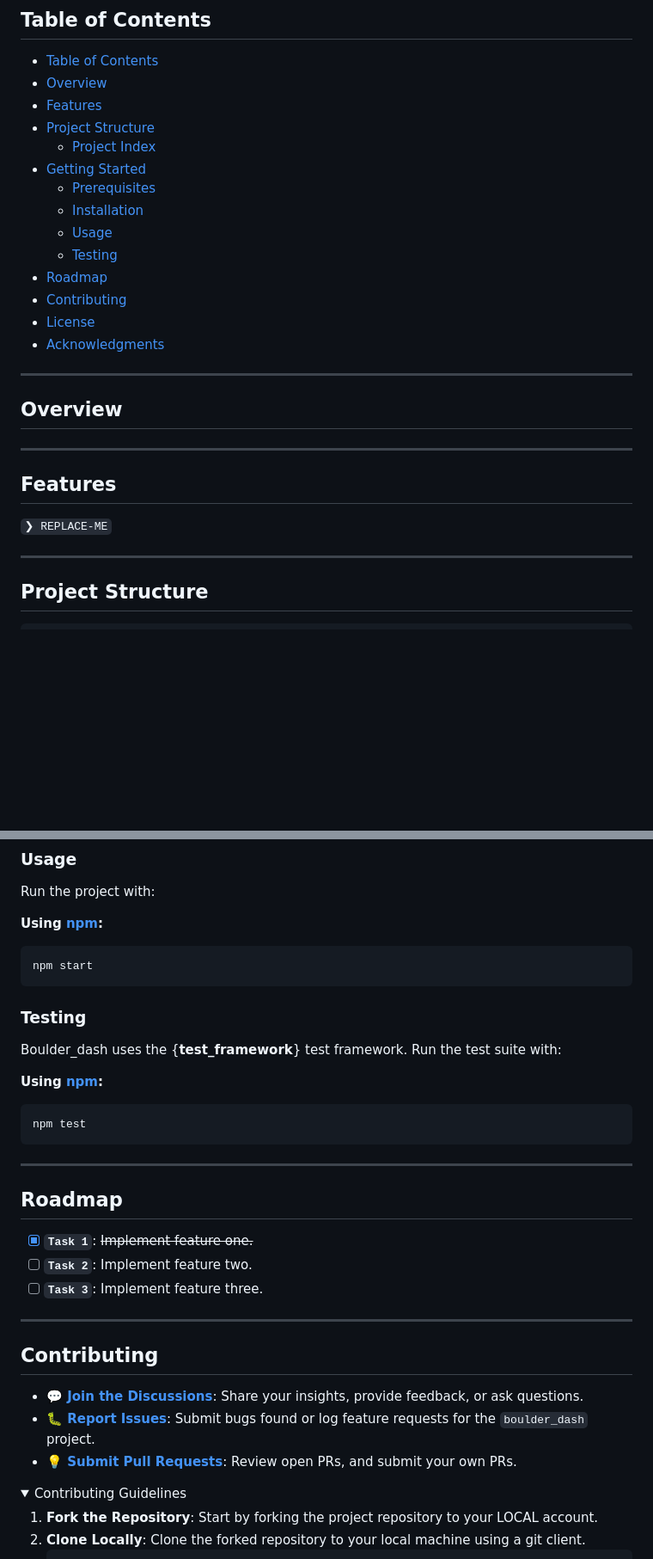
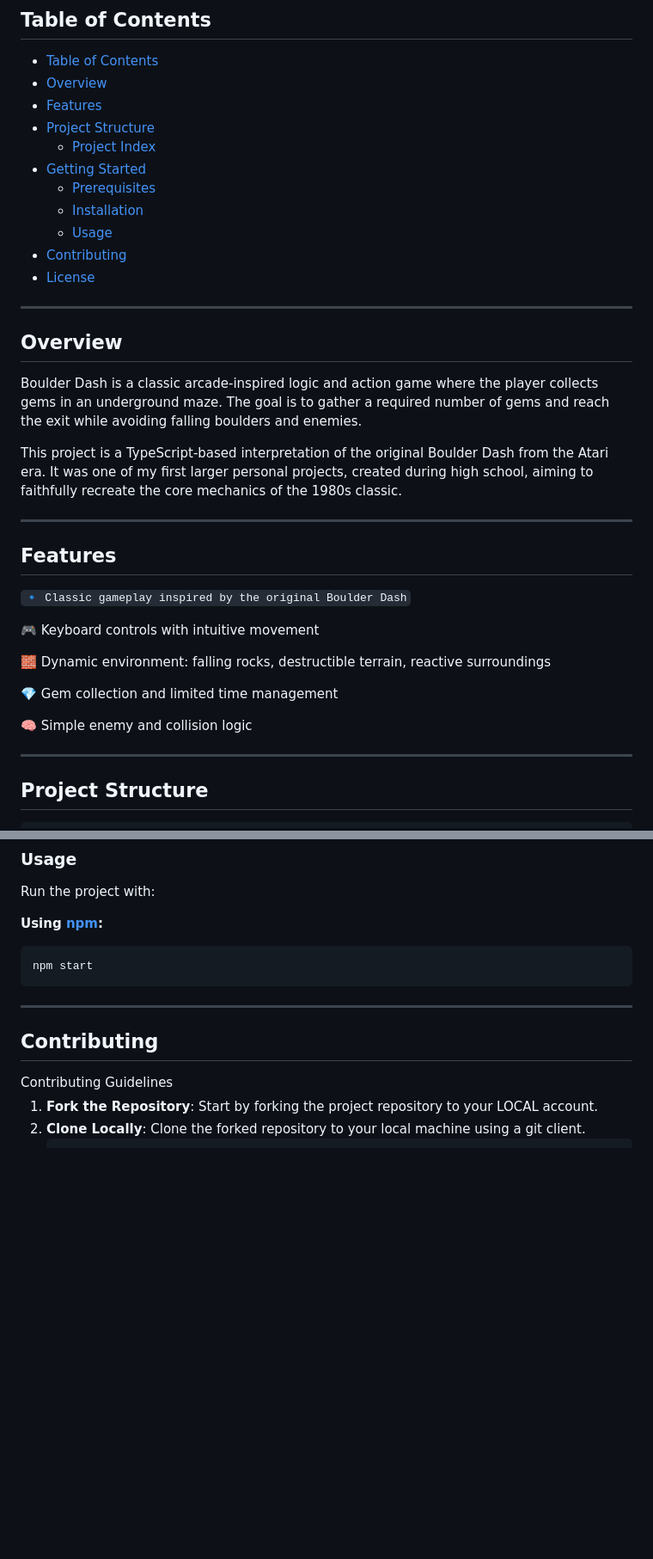
Before and after one commit to WKowalczyk00/boulder_dash, a Markdown page: README.md, 2 parts joined by grey strips. Shown: that part at 86% size. Rendered like a GitHub page; folded sections open; blank space fills up the shorter version.

````diff
--- a/readme-ai.md
+++ b/README.md
@@ -32,28 +32,35 @@
 - [Overview](#overview)
 - [Features](#features)
 - [Project Structure](#project-structure)
-    - [Project Index](#project-index)
+  - [Project Index](#project-index)
 - [Getting Started](#getting-started)
-    - [Prerequisites](#prerequisites)
-    - [Installation](#installation)
-    - [Usage](#usage)
-    - [Testing](#testing)
-- [Roadmap](#roadmap)
+  - [Prerequisites](#prerequisites)
+  - [Installation](#installation)
+  - [Usage](#usage)
 - [Contributing](#contributing)
 - [License](#license)
-- [Acknowledgments](#acknowledgments)
 
 ---
 
 ## Overview
 
+Boulder Dash is a classic arcade-inspired logic and action game where the player collects gems in an underground maze. The goal is to gather a required number of gems and reach the exit while avoiding falling boulders and enemies.
 
+This project is a TypeScript-based interpretation of the original Boulder Dash from the Atari era. It was one of my first larger personal projects, created during high school, aiming to faithfully recreate the core mechanics of the 1980s classic.
 
 ---
 
 ## Features
 
-<code>❯ REPLACE-ME</code>
+<code>🔹 Classic gameplay inspired by the original Boulder Dash
+
+🎮 Keyboard controls with intuitive movement
+
+🧱 Dynamic environment: falling rocks, destructible terrain, reactive surroundings
+
+💎 Gem collection and limited time management
+
+🧠 Simple enemy and collision logic</code>
 
 ---
 
@@ -305,36 +314,16 @@ Build boulder_dash from the source and intsall dependencies:
 Run the project with:
 
 **Using [npm](https://www.npmjs.com/):**
+
 ```sh
 npm start
 ```
 
-### Testing
-
-Boulder_dash uses the {__test_framework__} test framework. Run the test suite with:
-
-**Using [npm](https://www.npmjs.com/):**
-```sh
-npm test
-```
-
----
-
-## Roadmap
-
-- [X] **`Task 1`**: <strike>Implement feature one.</strike>
-- [ ] **`Task 2`**: Implement feature two.
-- [ ] **`Task 3`**: Implement feature three.
 
 ---
 
 ## Contributing
 
-- **💬 [Join the Discussions](https://LOCAL//boulder_dash/discussions)**: Share your insights, provide feedback, or ask questions.
-- **🐛 [Report Issues](https://LOCAL//boulder_dash/issues)**: Submit bugs found or log feature requests for the `boulder_dash` project.
-- **💡 [Submit Pull Requests](https://LOCAL//boulder_dash/blob/main/CONTRIBUTING.md)**: Review open PRs, and submit your own PRs.
-
-<details closed>
 <summary>Contributing Guidelines</summary>
 
 1. **Fork the Repository**: Start by forking the project repository to your LOCAL account.
````
Also changed, not shown: other parts of README.md (+35 -52 lines).
